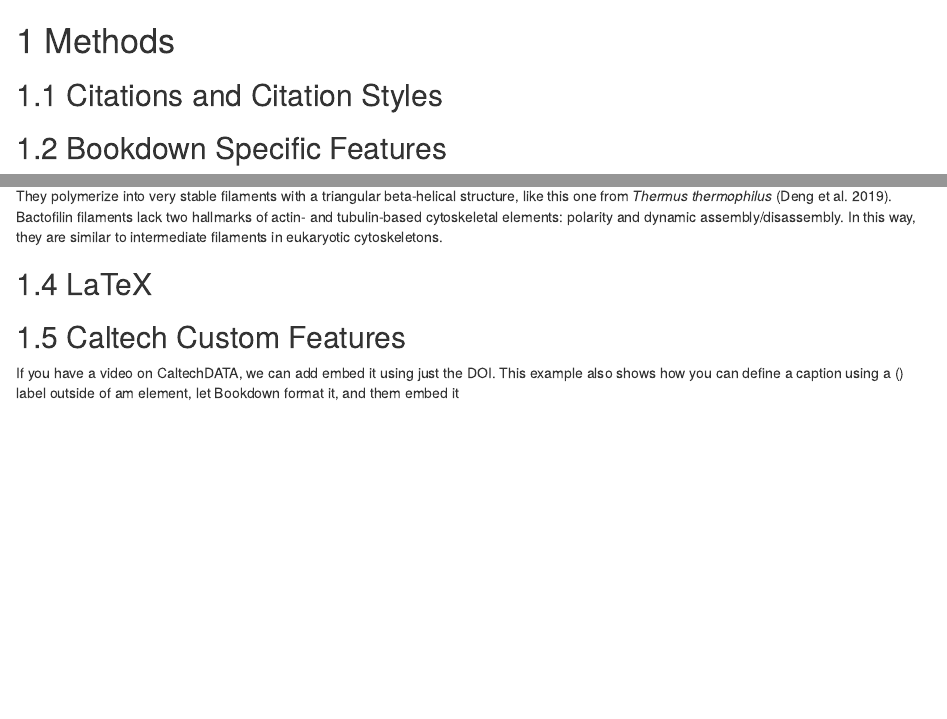
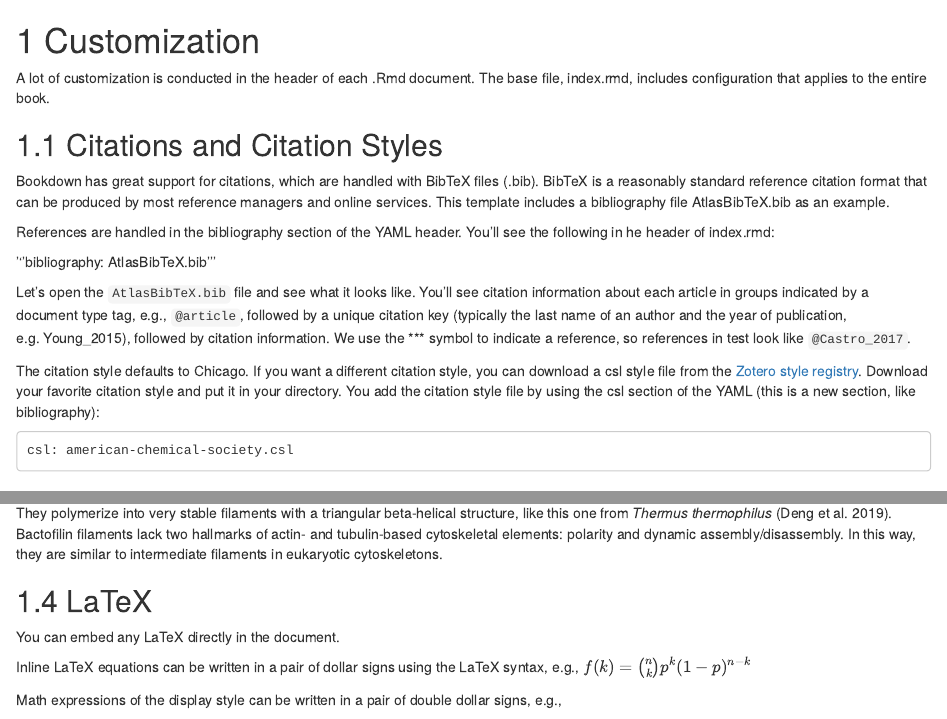
Before and after one commit to caltechlibrary/book-template, an R Markdown document (01_Methods.Rmd): the page in a window 1100 px wide, from its top, and a second part further down, joined at a grey line. Rendered offline with R 4.5, knitr and Pandoc, with nearby package versions; drawn as R Markdown's standard HTML page in place of the format the file asks for; some code elsewhere in the file could not run offline.

Commit message:
Add new content

```diff
--- a/01_Methods.Rmd
+++ b/01_Methods.Rmd
@@ -1,4 +1,29 @@
-# Methods
+# Customization
+
+A lot of customization is conducted in the header of each .Rmd document. The
+base file, index.rmd, includes configuration that applies to the entire book.
 
 ## Citations and Citation Styles
 
+Bookdown has great support for citations, which are handled with BibTeX files (.bib).
+BibTeX is a reasonably standard reference citation format that can be produced by most reference managers and online services.
+This template includes a bibliography file AtlasBibTeX.bib as an example.
+
+References are handled in the bibliography section of the YAML header. You'll
+see the following in he header of index.rmd:
+
+'''bibliography: AtlasBibTeX.bib'''
+
+Let's open the `AtlasBibTeX.bib` file and see what it looks like.  You'll see
+citation information about each article in groups indicated by a document type
+tag, e.g., `@article`, followed by a unique citation key (typically the last
+name of an author and the year of publication, e.g. Young_2015), followed by
+citation information. We use the **@** symbol to indicate a reference, so
+references in test look like `@Castro_2017`.
+
+The citation style defaults to Chicago.  If you want a different citation
+style, you can download a csl style file from the
+[Zotero style registry](https://www.zotero.org/styles).  Download your favorite
+citation style and put it in your directory. You add the citation
+style file by using the csl section of the YAML (this is a new section, like
+bibliography):
@@ -18,6 +52,12 @@ knitr::include_graphics('img/3_6_1.gif')
 Bactofilins are found in many species of bacteria and archaea, suggesting that they perform diverse (and currently unknown) functions. They polymerize into very stable filaments with a triangular beta-helical structure, like this one from *Thermus thermophilus* [@deng2019]. Bactofilin filaments lack two hallmarks of actin- and tubulin-based cytoskeletal elements: polarity and dynamic assembly/disassembly. In this way, they are similar to intermediate filaments in eukaryotic cytoskeletons.
 
 ## LaTeX
+
+You can embed any LaTeX directly in the document.
+
+Inline LaTeX equations can be written in a pair of dollar signs using the LaTeX syntax, e.g., $f(k) = {n \choose k} p^{k} (1-p)^{n-k}$
+
+Math expressions of the display style can be written in a pair of double dollar signs, e.g., $$f(k) = {n \choose k} p^{k} (1-p)^{n-k}$$
 
 ## Caltech Custom Features
 
```
Also changed, not shown: index.Rmd (+1 -1 lines), book/book.pdf, book/book.tex, book/customization.html (added), book/index.html, book/references.html, book/search_index.json, 01_Methods.Rmd (11 more changed lines), 1 other file.
